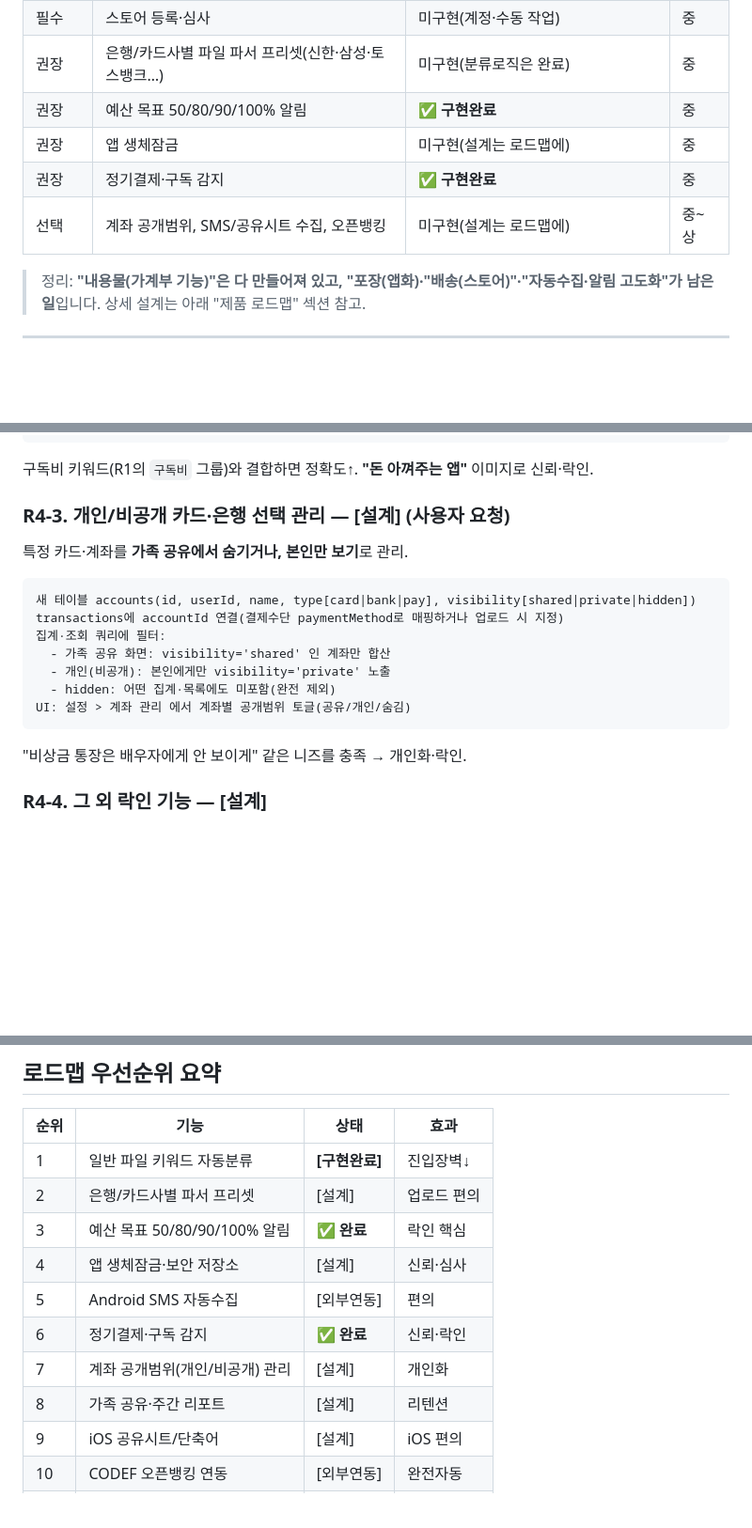
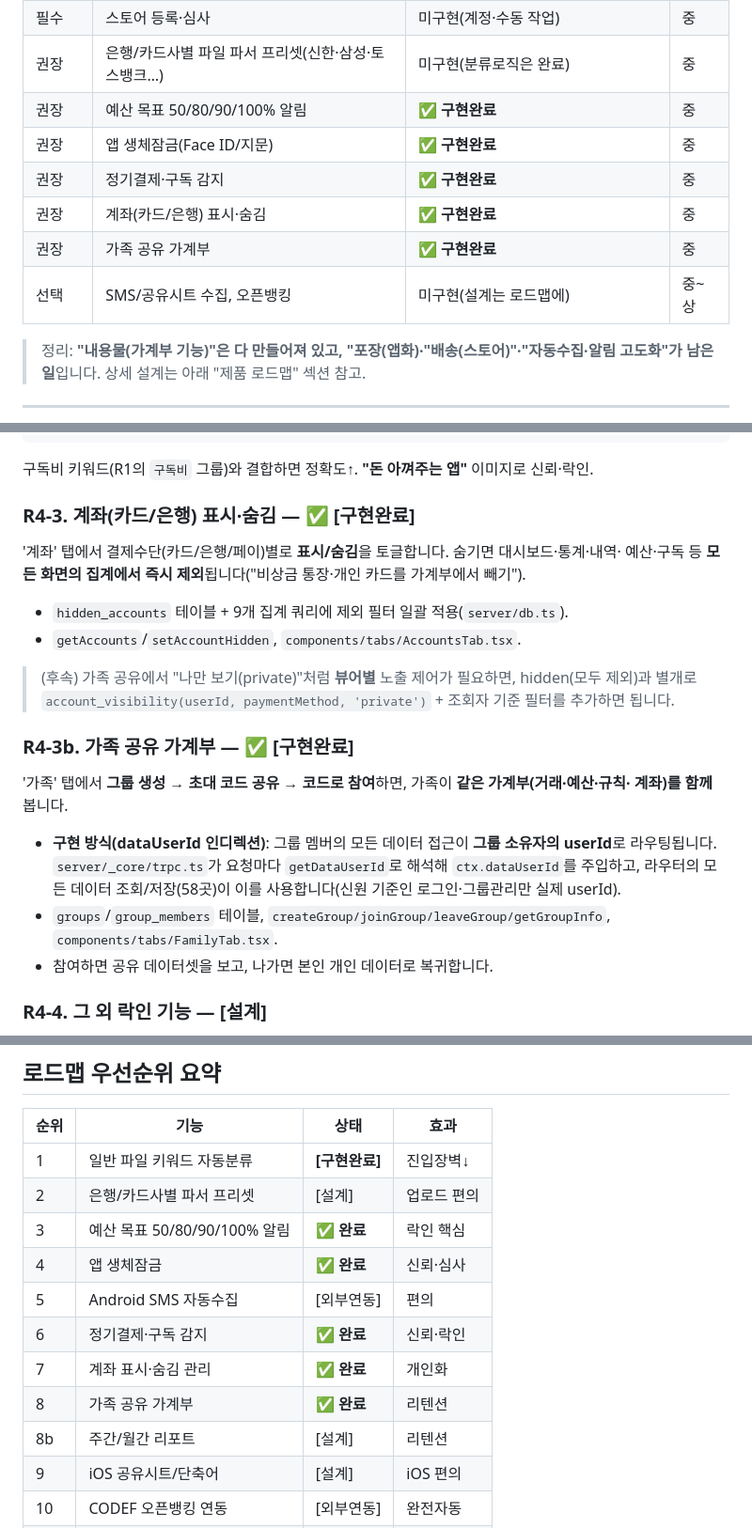
Before and after one commit to denishwang31-pixel/claude, a Markdown page: docs/모바일-앱-출시-가이드.md, 3 parts joined by grey strips. Shown at 94% size. Drawn GitHub-style; blank space fills up the shorter version.

Commit message:
문서: 생체잠금·계좌 표시숨김·가족 공유 구현완료 반영
Co-Authored-By: Claude Fable 5 <noreply@anthropic.com>
Claude-Session: https://claude.ai/code/session_01KexwiCXcg8EtNoGgQq9XvQ

````diff
--- a/docs/모바일-앱-출시-가이드.md
+++ b/docs/모바일-앱-출시-가이드.md
@@ -53,9 +53,11 @@
 | 필수 | 스토어 등록·심사 | 미구현(계정·수동 작업) | 중 |
 | 권장 | 은행/카드사별 파일 파서 프리셋(신한·삼성·토스뱅크…) | 미구현(분류로직은 완료) | 중 |
 | 권장 | 예산 목표 50/80/90/100% 알림 | **✅ 구현완료** | 중 |
-| 권장 | 앱 생체잠금 | 미구현(설계는 로드맵에) | 중 |
+| 권장 | 앱 생체잠금(Face ID/지문) | **✅ 구현완료** | 중 |
 | 권장 | 정기결제·구독 감지 | **✅ 구현완료** | 중 |
-| 선택 | 계좌 공개범위, SMS/공유시트 수집, 오픈뱅킹 | 미구현(설계는 로드맵에) | 중~상 |
+| 권장 | 계좌(카드/은행) 표시·숨김 | **✅ 구현완료** | 중 |
+| 권장 | 가족 공유 가계부 | **✅ 구현완료** | 중 |
+| 선택 | SMS/공유시트 수집, 오픈뱅킹 | 미구현(설계는 로드맵에) | 중~상 |
 
 > 정리: **"내용물(가계부 기능)"은 다 만들어져 있고, "포장(앱화)·"배송(스토어)"·"자동수집·알림 고도화"가
 > 남은 일**입니다. 상세 설계는 아래 "제품 로드맵" 섹션 참고.
@@ -751,18 +753,24 @@ iOS는 자동 수집이 막혀 있어 **애플이 허용하는 우회로**를
 ```
 구독비 키워드(R1의 `구독비` 그룹)와 결합하면 정확도↑. **"돈 아껴주는 앱"** 이미지로 신뢰·락인.
 
-### R4-3. 개인/비공개 카드·은행 선택 관리 — [설계] (사용자 요청)
-특정 카드·계좌를 **가족 공유에서 숨기거나, 본인만 보기**로 관리.
-```
-새 테이블 accounts(id, userId, name, type[card|bank|pay], visibility[shared|private|hidden])
-transactions에 accountId 연결(결제수단 paymentMethod로 매핑하거나 업로드 시 지정)
-집계·조회 쿼리에 필터:
-  - 가족 공유 화면: visibility='shared' 인 계좌만 합산
-  - 개인(비공개): 본인에게만 visibility='private' 노출
-  - hidden: 어떤 집계·목록에도 미포함(완전 제외)
-UI: 설정 > 계좌 관리 에서 계좌별 공개범위 토글(공유/개인/숨김)
-```
-"비상금 통장은 배우자에게 안 보이게" 같은 니즈를 충족 → 개인화·락인.
+### R4-3. 계좌(카드/은행) 표시·숨김 — ✅ [구현완료]
+'계좌' 탭에서 결제수단(카드/은행/페이)별로 **표시/숨김**을 토글합니다. 숨기면 대시보드·통계·내역·
+예산·구독 등 **모든 화면의 집계에서 즉시 제외**됩니다("비상금 통장·개인 카드를 가계부에서 빼기").
+- `hidden_accounts` 테이블 + 9개 집계 쿼리에 제외 필터 일괄 적용(`server/db.ts`).
+- `getAccounts`/`setAccountHidden`, `components/tabs/AccountsTab.tsx`.
+
+> (후속) 가족 공유에서 "나만 보기(private)"처럼 **뷰어별** 노출 제어가 필요하면, hidden(모두 제외)과
+> 별개로 `account_visibility(userId, paymentMethod, 'private')` + 조회자 기준 필터를 추가하면 됩니다.
+
+### R4-3b. 가족 공유 가계부 — ✅ [구현완료]
+'가족' 탭에서 **그룹 생성 → 초대 코드 공유 → 코드로 참여**하면, 가족이 **같은 가계부(거래·예산·규칙·
+계좌)를 함께** 봅니다.
+- **구현 방식(dataUserId 인디렉션)**: 그룹 멤버의 모든 데이터 접근이 **그룹 소유자의 userId**로
+  라우팅됩니다. `server/_core/trpc.ts`가 요청마다 `getDataUserId`로 해석해 `ctx.dataUserId`를 주입하고,
+  라우터의 모든 데이터 조회/저장(58곳)이 이를 사용합니다(신원 기준인 로그인·그룹관리만 실제 userId).
+- `groups`/`group_members` 테이블, `createGroup/joinGroup/leaveGroup/getGroupInfo`,
+  `components/tabs/FamilyTab.tsx`.
+- 참여하면 공유 데이터셋을 보고, 나가면 본인 개인 데이터로 복귀합니다.
 
 ### R4-4. 그 외 락인 기능 — [설계]
 - **주간/월간 리포트 푸시**(일요일 저녁 요약) — 정기 재방문 왕도.
@@ -813,11 +821,12 @@ Capacitor 플러그인: `@aparajita/capacitor-biometric-auth`, `capacitor-secure
 | 1 | 일반 파일 키워드 자동분류 | **[구현완료]** | 진입장벽↓ |
 | 2 | 은행/카드사별 파서 프리셋 | [설계] | 업로드 편의 |
 | 3 | 예산 목표 50/80/90/100% 알림 | **✅ 완료** | 락인 핵심 |
-| 4 | 앱 생체잠금·보안 저장소 | [설계] | 신뢰·심사 |
+| 4 | 앱 생체잠금 | **✅ 완료** | 신뢰·심사 |
 | 5 | Android SMS 자동수집 | [외부연동] | 편의 |
 | 6 | 정기결제·구독 감지 | **✅ 완료** | 신뢰·락인 |
-| 7 | 계좌 공개범위(개인/비공개) 관리 | [설계] | 개인화 |
-| 8 | 가족 공유·주간 리포트 | [설계] | 리텐션 |
+| 7 | 계좌 표시·숨김 관리 | **✅ 완료** | 개인화 |
+| 8 | 가족 공유 가계부 | **✅ 완료** | 리텐션 |
+| 8b | 주간/월간 리포트 | [설계] | 리텐션 |
 | 9 | iOS 공유시트/단축어 | [설계] | iOS 편의 |
 | 10 | CODEF 오픈뱅킹 연동 | [외부연동] | 완전자동 |
 | 11 | AdMob 광고 | [외부연동] | 수익화 |
````
Also changed, not shown: other parts of docs/모바일-앱-출시-가이드.md (+1 -1 lines).
